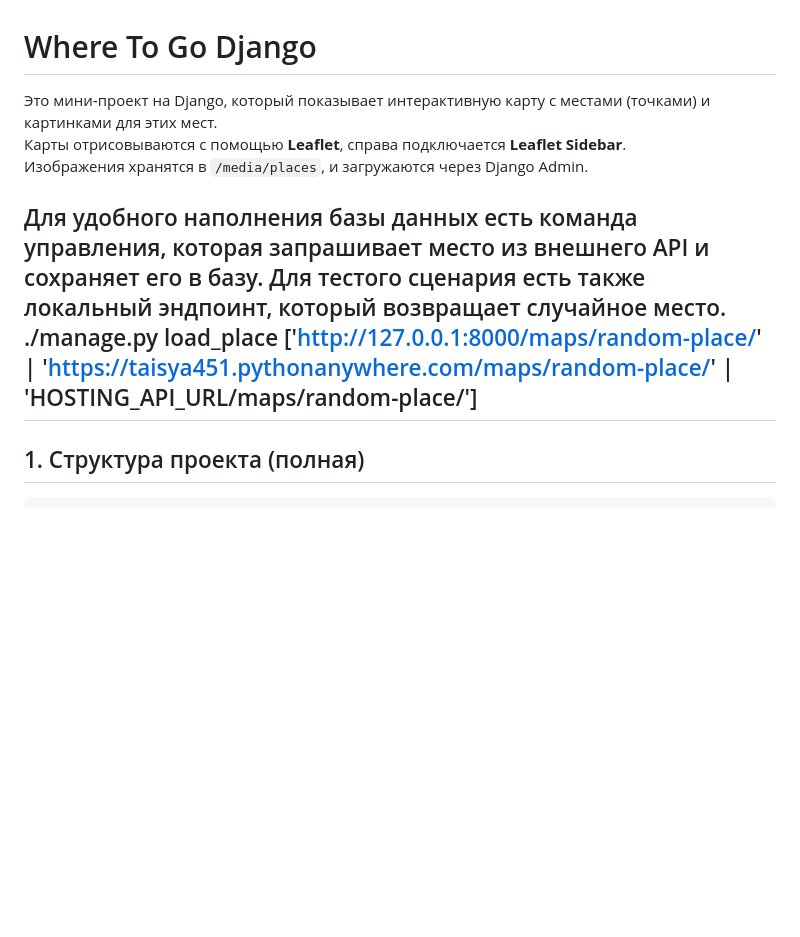
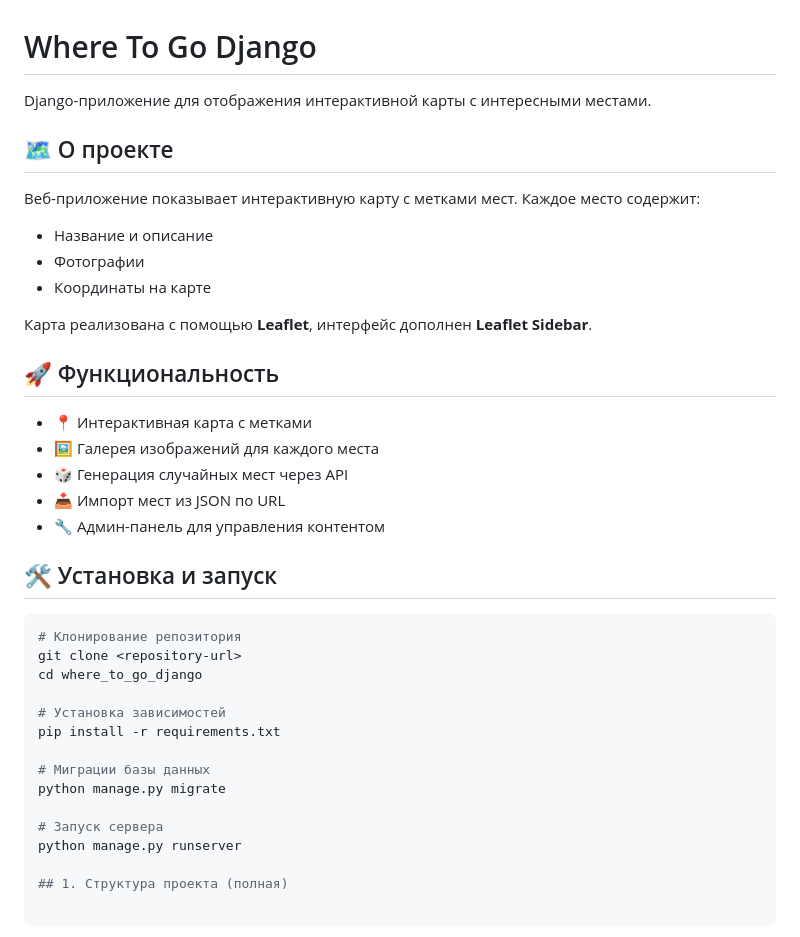
Before and after one commit to Sana451/where_to_go_django, a Markdown page: README.md, the part around the change. Drawn GitHub-style; blank space fills up the shorter version.

````diff
--- a/README.md
+++ b/README.md
@@ -1,14 +1,39 @@
 # Where To Go Django
 
-Это мини‑проект на Django, который показывает интерактивную карту с местами (точками) и картинками для этих мест.
-Карты отрисовываются с помощью **Leaflet**, справа подключается **Leaflet Sidebar**.
-Изображения хранятся в `/media/places`, и загружаются через Django Admin.
+Django-приложение для отображения интерактивной карты с интересными местами.
 
-Для удобного наполнения базы данных есть команда управления, которая запрашивает место из внешнего API и
-сохраняет его в базу. Для тестого сценария есть также локальный эндпоинт, который возвращает случайное место.
-./manage.py load_place ['http://127.0.0.1:8000/maps/random-place/' |
-'https://taisya451.pythonanywhere.com/maps/random-place/' | 'HOSTING_API_URL/maps/random-place/']
----
+## 🗺️ О проекте
+
+Веб-приложение показывает интерактивную карту с метками мест. Каждое место содержит:
+- Название и описание
+- Фотографии
+- Координаты на карте
+
+Карта реализована с помощью **Leaflet**, интерфейс дополнен **Leaflet Sidebar**.
+
+## 🚀 Функциональность
+
+- 📍 Интерактивная карта с метками
+- 🖼️ Галерея изображений для каждого места
+- 🎲 Генерация случайных мест через API
+- 📥 Импорт мест из JSON по URL
+- 🔧 Админ-панель для управления контентом
+
+## 🛠️ Установка и запуск
+
+```bash
+# Клонирование репозитория
+git clone <repository-url>
+cd where_to_go_django
+
+# Установка зависимостей
+pip install -r requirements.txt
+
+# Миграции базы данных
+python manage.py migrate
+
+# Запуск сервера
+python manage.py runserver
 
 ## 1. Структура проекта (полная)
 
````
